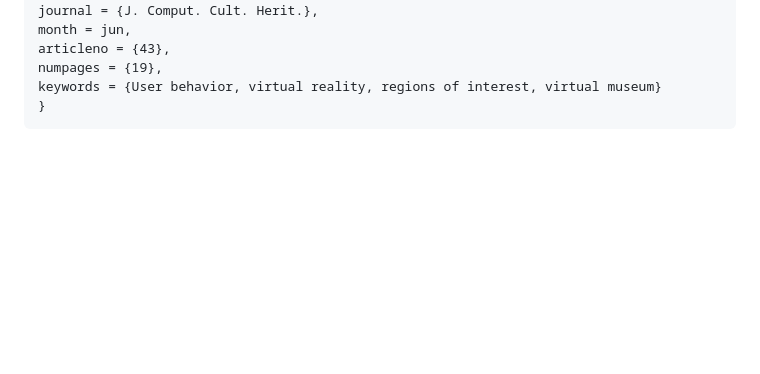
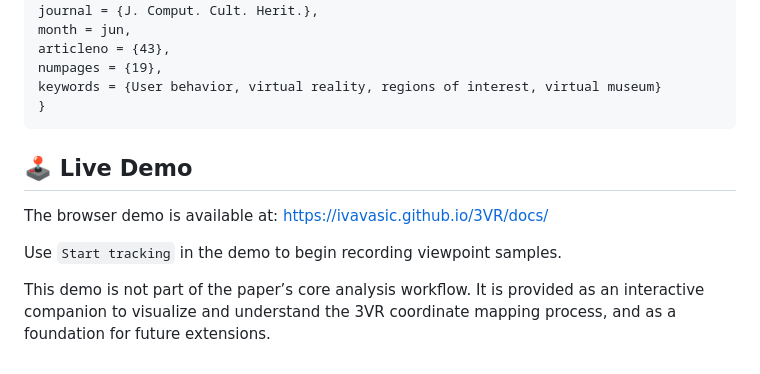
Before and after one commit to ivavasic/3VR, a Markdown page: README.md, the part around the change. Rendered like a GitHub page; blank space fills up the shorter version.

Commit message:
Add interactive demo link to the main branch

````diff
--- a/README.md
+++ b/README.md
@@ -85,3 +85,11 @@ numpages = {19},
 keywords = {User behavior, virtual reality, regions of interest, virtual museum}
 }
 ```
+
+## 🕹️ Live Demo
+
+The browser demo is available at: https://ivavasic.github.io/3VR/docs/
+
+Use `Start tracking` in the demo to begin recording viewpoint samples.
+
+This demo is not part of the paper’s core analysis workflow. It is provided as an interactive companion to visualize and understand the 3VR coordinate mapping process, and as a foundation for future extensions.
````
